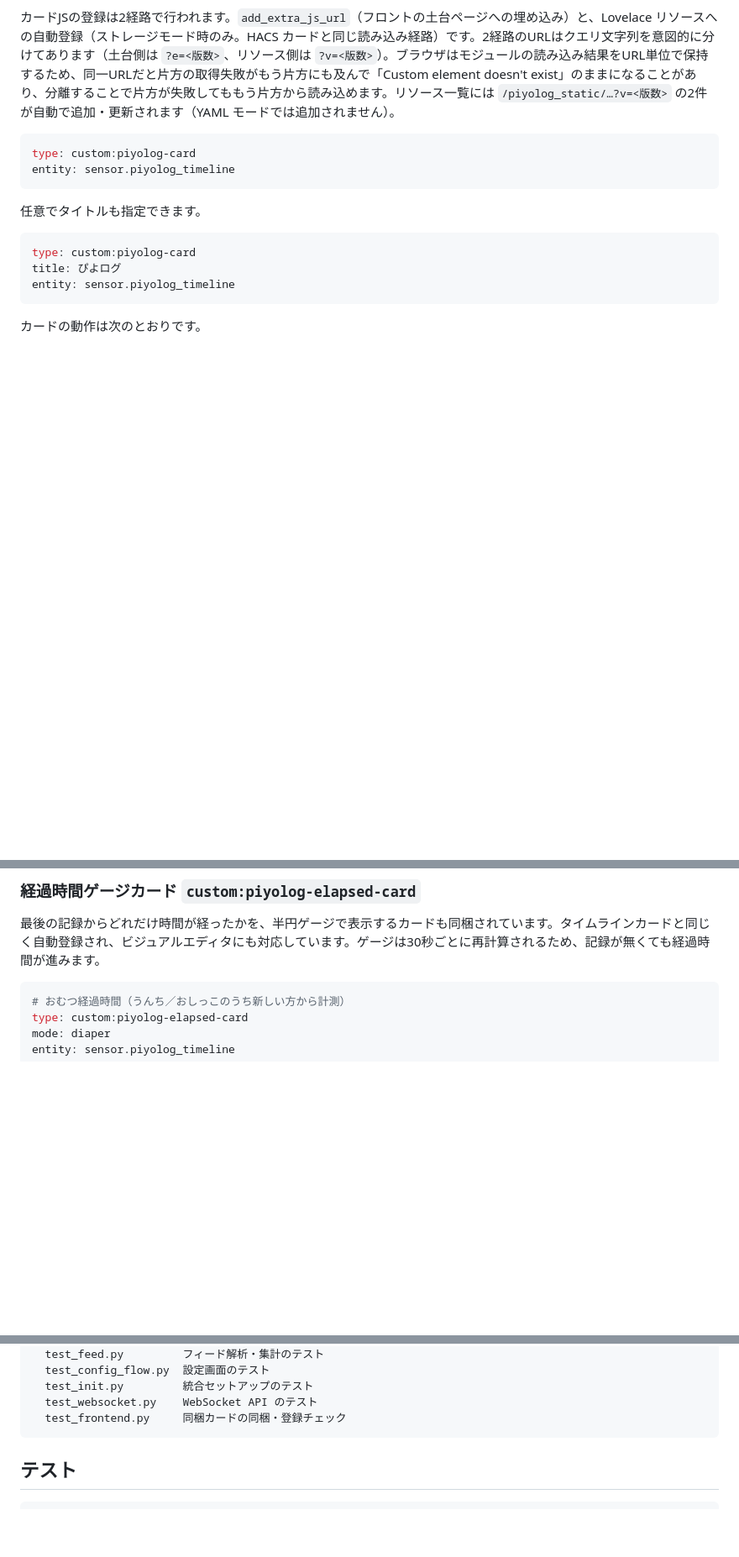
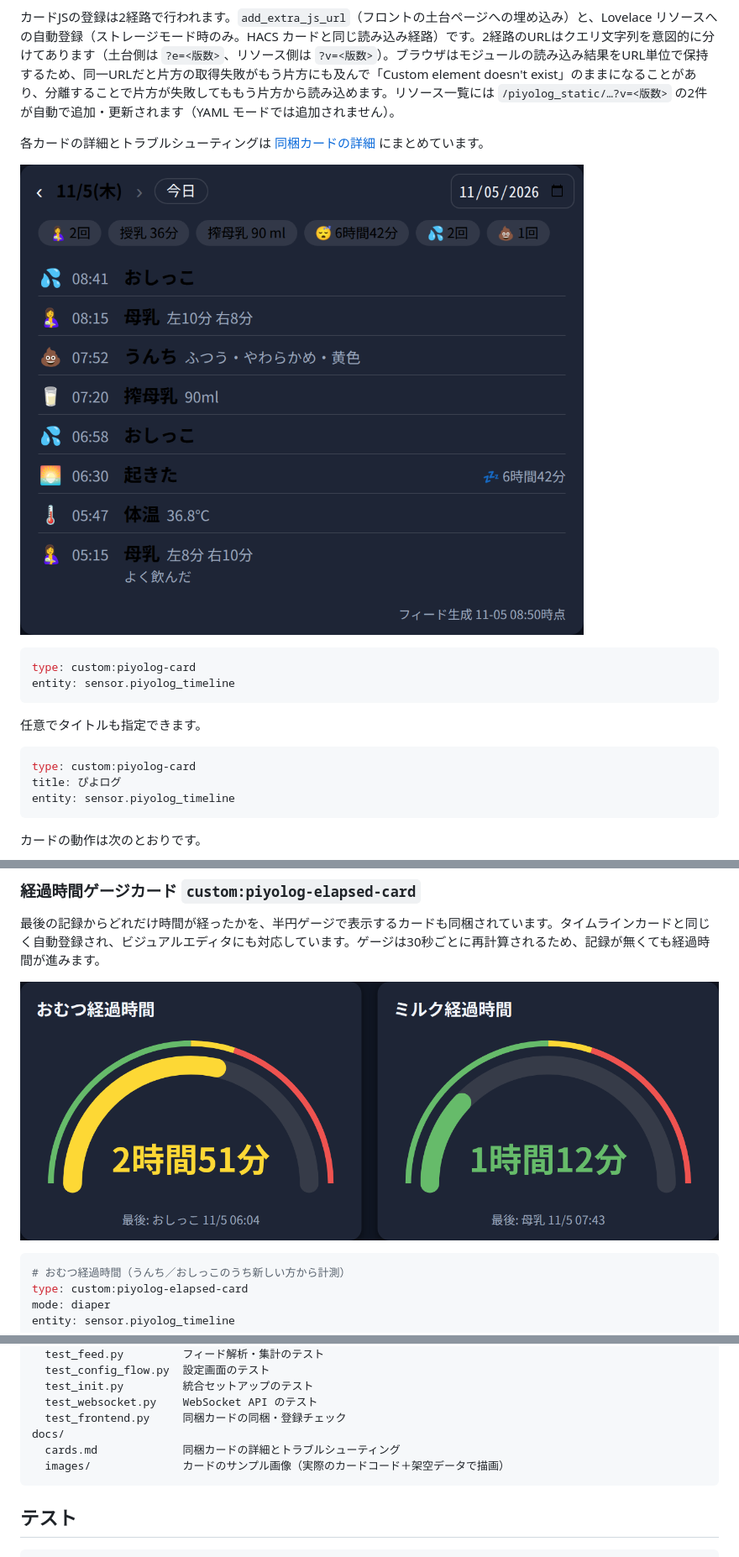
Before and after one commit to grfkrn/homeassistant-integration-piyolog, a Markdown page: README.md, 3 parts joined by grey strips. Shown at 84% size. Rendered like a GitHub page; pictures changed too: docs/images/elapsed-cards.png (added), docs/images/timeline-card.png (added); blank space fills up the shorter version.

Commit message:
Document the bundled cards with rendered sample images

````diff
--- a/README.md
+++ b/README.md
@@ -448,6 +448,10 @@ It exposes feed records as entities, imports past records into long-term statist
 
 カードJSの登録は2経路で行われます。`add_extra_js_url`（フロントの土台ページへの埋め込み）と、Lovelace リソースへの自動登録（ストレージモード時のみ。HACS カードと同じ読み込み経路）です。2経路のURLはクエリ文字列を意図的に分けてあります（土台側は `?e=<版数>`、リソース側は `?v=<版数>`）。ブラウザはモジュールの読み込み結果をURL単位で保持するため、同一URLだと片方の取得失敗がもう片方にも及んで「Custom element doesn't exist」のままになることがあり、分離することで片方が失敗してももう片方から読み込めます。リソース一覧には `/piyolog_static/…?v=<版数>` の2件が自動で追加・更新されます（YAML モードでは追加されません）。
 
+各カードの詳細とトラブルシューティングは [同梱カードの詳細](docs/cards.md) にまとめています。
+
+![タイムラインカードのサンプル](docs/images/timeline-card.png)
+
 ```yaml
 type: custom:piyolog-card
 entity: sensor.piyolog_timeline
@@ -473,6 +477,8 @@ entity: sensor.piyolog_timeline
 ### 経過時間ゲージカード `custom:piyolog-elapsed-card`
 
 最後の記録からどれだけ時間が経ったかを、半円ゲージで表示するカードも同梱されています。タイムラインカードと同じく自動登録され、ビジュアルエディタにも対応しています。ゲージは30秒ごとに再計算されるため、記録が無くても経過時間が進みます。
+
+![経過時間ゲージカードのサンプル](docs/images/elapsed-cards.png)
 
 ```yaml
 # おむつ経過時間（うんち／おしっこのうち新しい方から計測）
@@ -583,6 +589,9 @@ tests/
   test_init.py         統合セットアップのテスト
   test_websocket.py    WebSocket API のテスト
   test_frontend.py     同梱カードの同梱・登録チェック
+docs/
+  cards.md             同梱カードの詳細とトラブルシューティング
+  images/              カードのサンプル画像（実際のカードコード＋架空データで描画）
 ```
 
 ## テスト
````
Also changed, not shown: docs/cards.md (added, +103 -0 lines).
